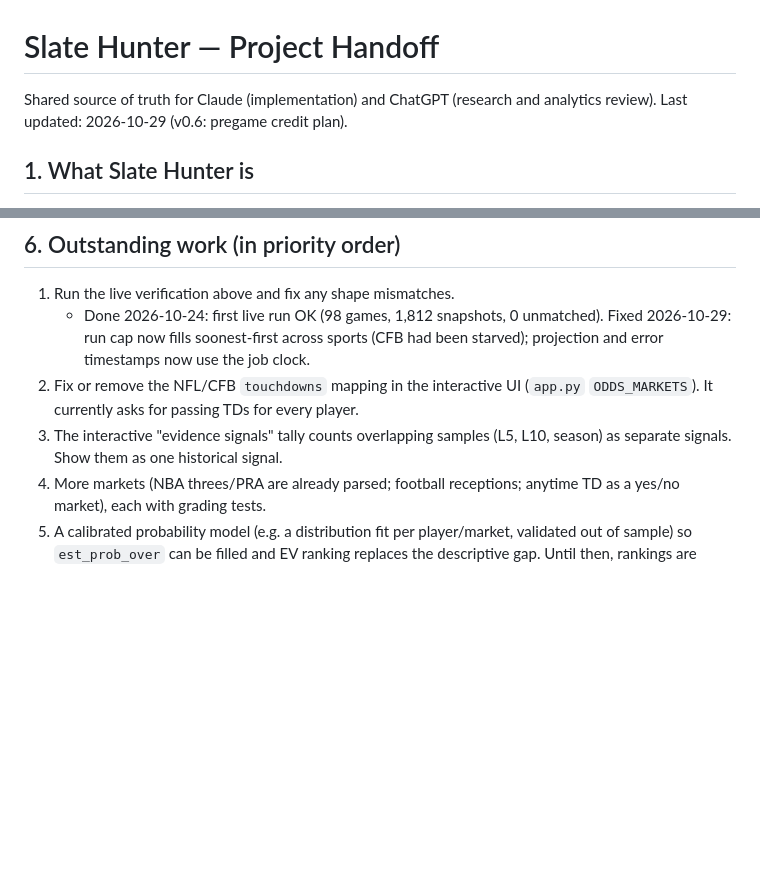
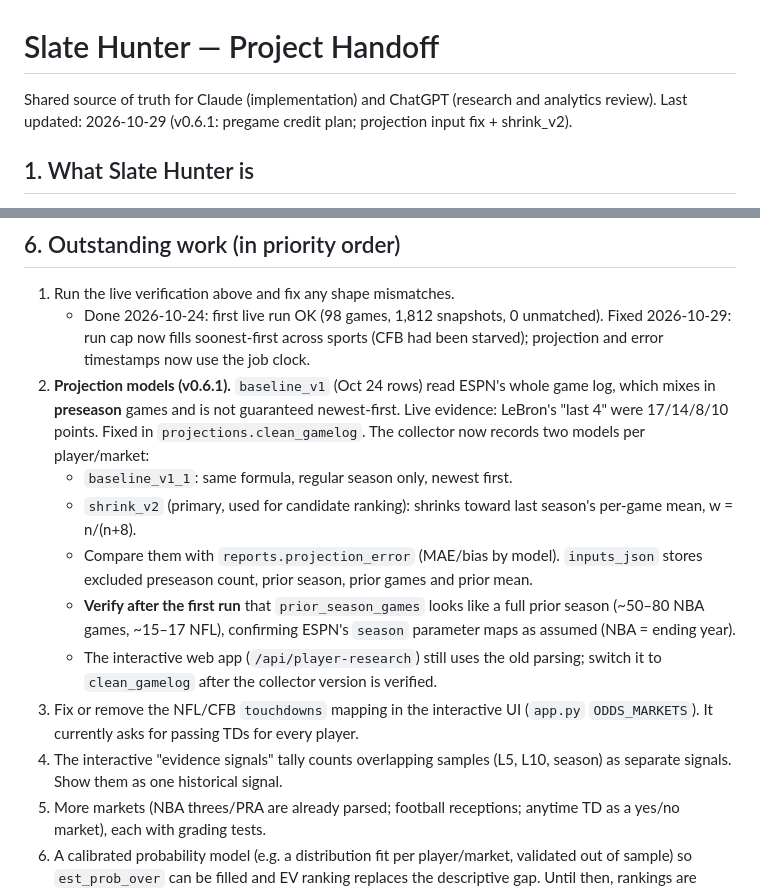
Before and after one commit to GlizZoCkProps/slate-hunter-mobile, a Markdown page: PROJECT_HANDOFF.md, 2 parts joined by grey strips. Rendered like a GitHub page; blank space fills up the shorter version.

```diff
--- a/PROJECT_HANDOFF.md
+++ b/PROJECT_HANDOFF.md
@@ -1,7 +1,7 @@
 # Slate Hunter — Project Handoff
 
 Shared source of truth for Claude (implementation) and ChatGPT (research and analytics review).
-Last updated: 2026-10-29 (v0.6: pregame credit plan).
+Last updated: 2026-10-29 (v0.6.1: pregame credit plan; projection input fix + shrink_v2).
 
 ## 1. What Slate Hunter is
 
@@ -183,8 +183,14 @@ A pick is refused if its snapshot is over 3 h old, if the game has started, or i
 
 1. Run the live verification above and fix any shape mismatches.
    - Done 2026-10-24: first live run OK (98 games, 1,812 snapshots, 0 unmatched). Fixed 2026-10-29: run cap now fills soonest-first across sports (CFB had been starved); projection and error timestamps now use the job clock.
-2. Fix or remove the NFL/CFB `touchdowns` mapping in the interactive UI (`app.py` `ODDS_MARKETS`). It currently asks for passing TDs for every player.
-3. The interactive "evidence signals" tally counts overlapping samples (L5, L10, season) as separate signals. Show them as one historical signal.
+2. **Projection models (v0.6.1).** `baseline_v1` (Oct 24 rows) read ESPN's whole game log, which mixes in **preseason** games and is not guaranteed newest-first. Live evidence: LeBron's "last 4" were 17/14/8/10 points. Fixed in `projections.clean_gamelog`. The collector now records two models per player/market:
+   - `baseline_v1_1`: same formula, regular season only, newest first.
+   - `shrink_v2` (primary, used for candidate ranking): shrinks toward last season's per-game mean, w = n/(n+8).
+   - Compare them with `reports.projection_error` (MAE/bias by model). `inputs_json` stores excluded preseason count, prior season, prior games and prior mean.
+   - **Verify after the first run** that `prior_season_games` looks like a full prior season (~50–80 NBA games, ~15–17 NFL), confirming ESPN's `season` parameter maps as assumed (NBA = ending year).
+   - The interactive web app (`/api/player-research`) still uses the old parsing; switch it to `clean_gamelog` after the collector version is verified.
+3. Fix or remove the NFL/CFB `touchdowns` mapping in the interactive UI (`app.py` `ODDS_MARKETS`). It currently asks for passing TDs for every player.
+4. The interactive "evidence signals" tally counts overlapping samples (L5, L10, season) as separate signals. Show them as one historical signal.
 4. More markets (NBA threes/PRA are already parsed; football receptions; anytime TD as a yes/no market), each with grading tests.
 5. A calibrated probability model (e.g. a distribution fit per player/market, validated out of sample) so `est_prob_over` can be filled and EV ranking replaces the descriptive gap. Until then, rankings are descriptive only.
 6. Closing-line capture: an optional short pregame snapshot interval (credit permitting).
```
